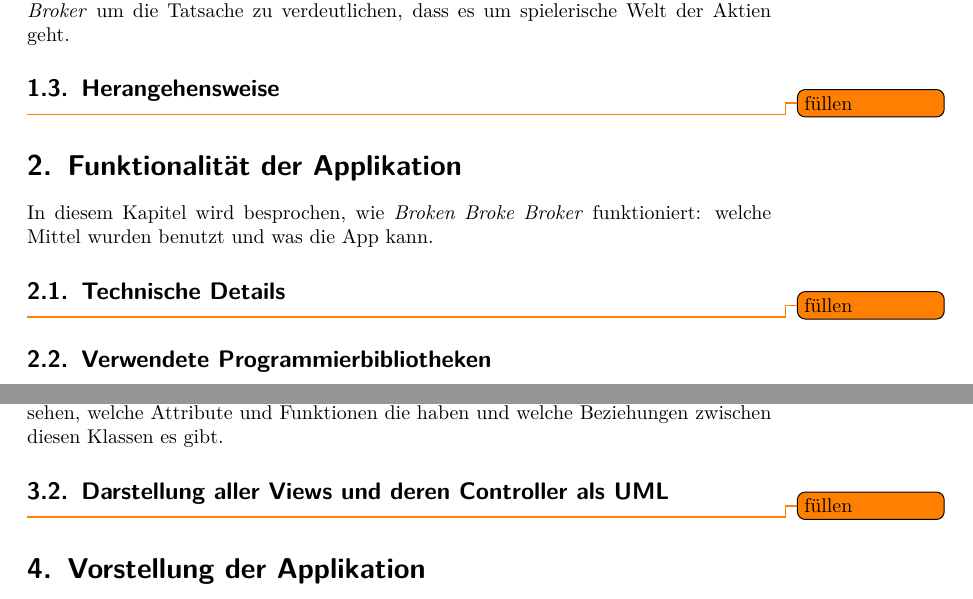
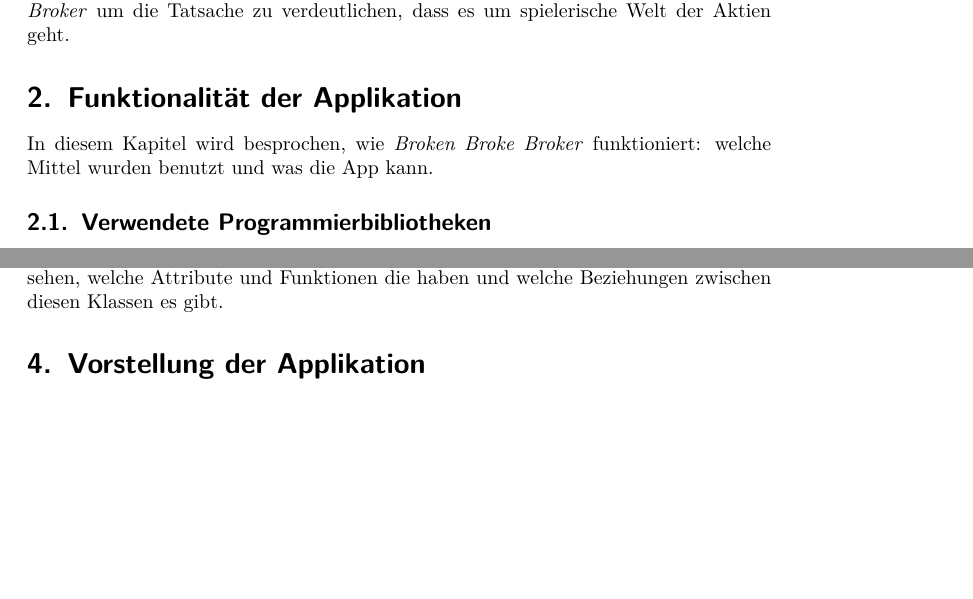
Before and after one commit to Eugen2586/SharesApp, a LaTeX document (Doku/Doku.tex): two parts of pages 5 and 35 of 57, joined at a grey line, cut so that both start at the same text, the shorter picture padded with empty space. Compiled offline with pdfLaTeX.

Commit message:
delete empty sections

```diff
--- a/Doku/Doku.tex
+++ b/Doku/Doku.tex
@@ -80,16 +80,8 @@ Zu den Hauptfunktionen wurde die Forderung gestellt, dass alle funktionieren mü
 %In diesem Abschnitt bitte nur beschreiben, wie die Zielvorstellung aussieht.
 Die Motivation für uns bei diesem Code Camp die App in Java zu schreiben liegt vor allem darin sich als Team einer unbekannten Herausforderung zu stellen. Eine Herausforderung an deren Ende ein Programm steht, welches Spaß beim Spielen macht und einen Einblick in die Welt des Finanzmarktes gibt. Die App heißt \textit{Broken Broke Broker} um die Tatsache zu verdeutlichen, dass es um spielerische Welt der Aktien geht.
 
-\subsection{Herangehensweise}
-%Wir die einzelnen Ziele erreicht werden sollten werden wir in diesem Abschnitt hinterlegen!
-\todo{füllen}
-
 \section{Funktionalität der Applikation}
 In diesem Kapitel wird besprochen, wie \textit{Broken Broke Broker} funktioniert: welche Mittel wurden benutzt und was die App kann.
-
-
-\subsection{Technische Details}
-\todo{füllen}
 
 \subsection{Verwendete Programmierbibliotheken}
 
@@ -389,9 +381,6 @@ In diesem Abschnitt werden Klassendiagramme gezeigt und erklärt.
 
 Im Fig.~\ref{klassendiagramm} kann man die Klassen \textit{Trade}, \textit{AvailType}, \textit{Model}, \textit{Data}, \textit{Aktie} und \textit{Order} sehen, welche Attribute und Funktionen die haben und welche Beziehungen zwischen diesen Klassen es gibt.
 
-\subsection{Darstellung aller Views und deren Controller als UML}
-\todo{füllen}
-
 \section{Vorstellung der Applikation}
 %Hier ist wichtig zu schreiben, was wir meinen Gut gemacht ist und wie dies mit den App zielen conquentiert.
 Diese Sektion konzentriert sich auf der funktionale Seite der App. Hier wird diskutiert, welche Funktionen wie implementiert wurden.
```
